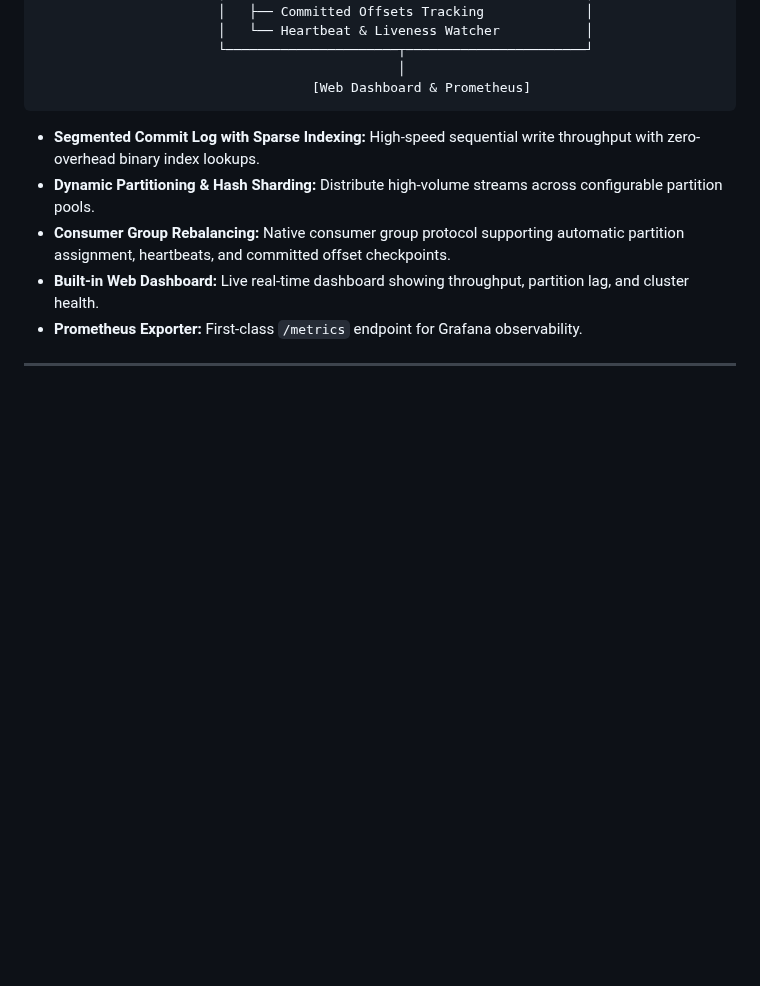
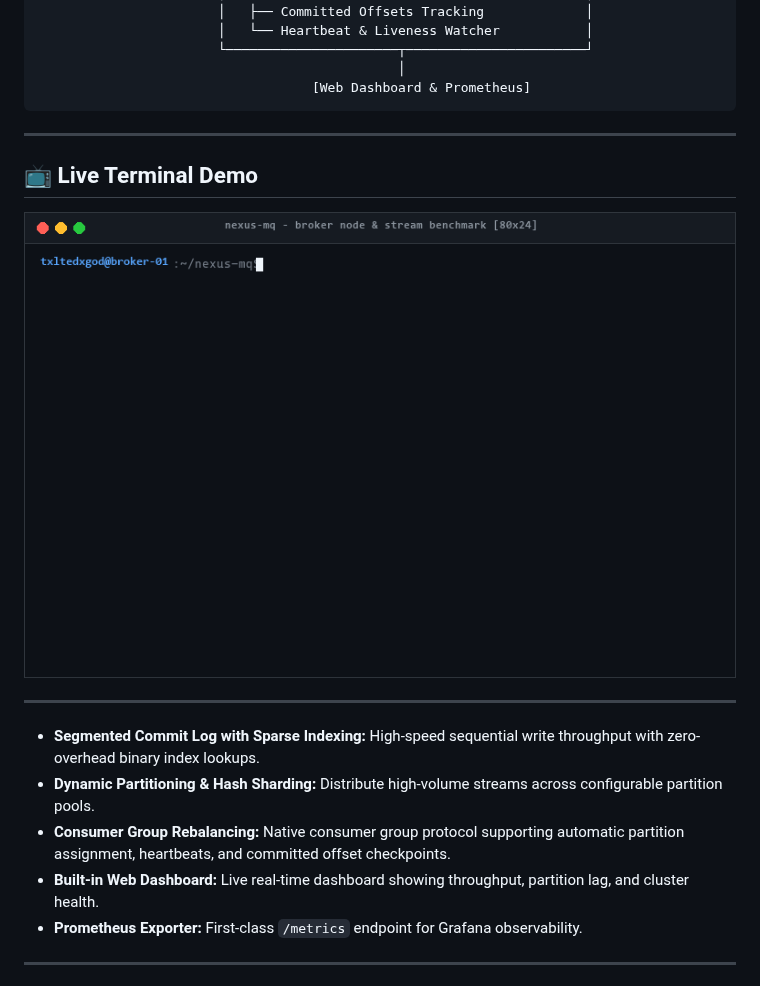
Before and after one commit to txltedxgod/nexus-mq, a Markdown page: README.md, the part around one of its changes. GitHub-like rendering; pictures changed too: assets/demo.gif (added); blank space fills up the shorter version.

````diff
--- a/README.md
+++ b/README.md
@@ -48,6 +43,16 @@ flowchart LR
                                               │
                                    [Web Dashboard & Prometheus]
 ```
+
+---
+
+## 📺 Live Terminal Demo
+
+<p align="center">
+  <img src="assets/demo.gif" alt="NexusMQ Broker and Stream Benchmark Demo" width="780" />
+</p>
+
+---
 
 - **Segmented Commit Log with Sparse Indexing:** High-speed sequential write throughput with zero-overhead binary index lookups.
 - **Dynamic Partitioning & Hash Sharding:** Distribute high-volume streams across configurable partition pools.
````
Also changed, not shown: other parts of README.md (+3 -8 lines), 1 other file.
